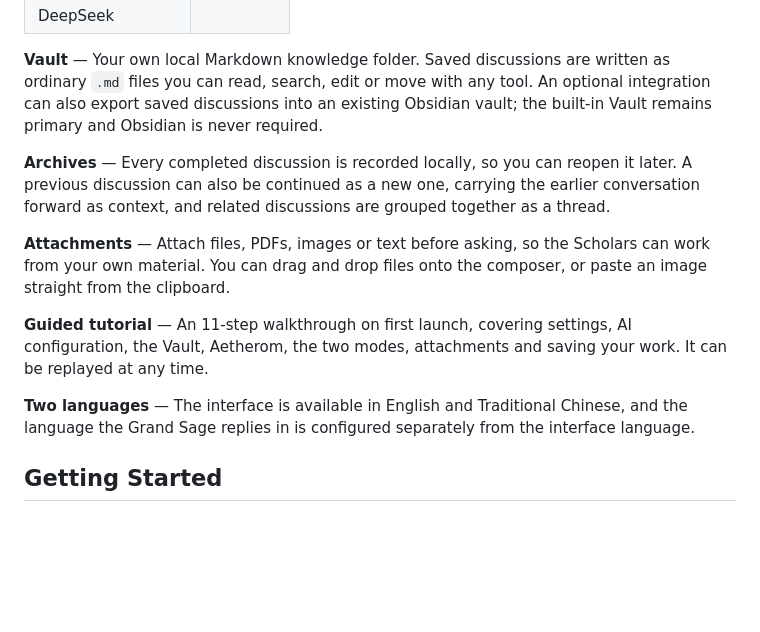
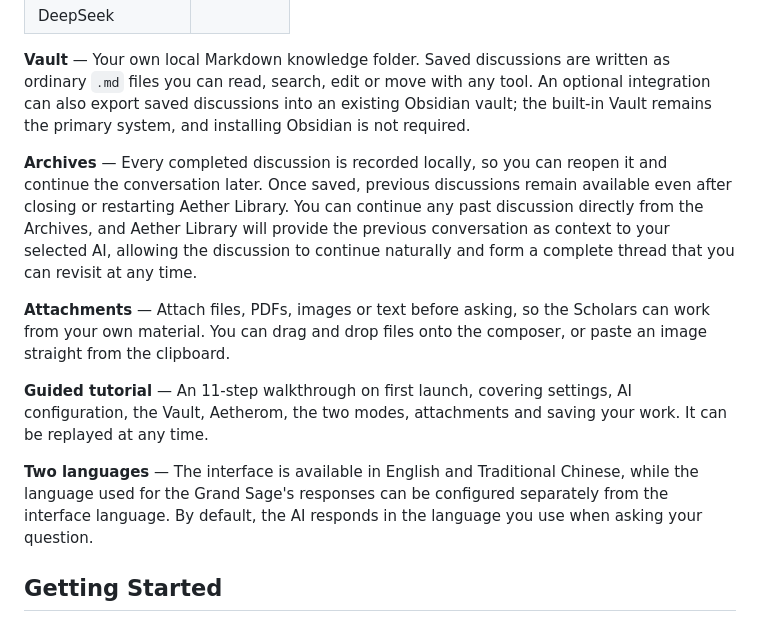
Before and after one commit to aetherlibrary/aether-library, a Markdown page: README.md, the part around the change. GitHub-like rendering; blank space fills up the shorter version.

```diff
--- a/README.md
+++ b/README.md
@@ -47,13 +47,15 @@ the Grand Sage, independent of that character's identity. Currently supported:
 **Vault** — Your own local Markdown knowledge folder. Saved discussions are
 written as ordinary `.md` files you can read, search, edit or move with any
 tool. An optional integration can also export saved discussions into an
-existing Obsidian vault; the built-in Vault remains primary and Obsidian is
-never required.
+existing Obsidian vault; the built-in Vault remains the primary system,
+and installing Obsidian is not required.
 
-**Archives** — Every completed discussion is recorded locally, so you can
-reopen it later. A previous discussion can also be continued as a new one,
-carrying the earlier conversation forward as context, and related discussions
-are grouped together as a thread.
+**Archives** — Every completed discussion is recorded locally, so you can reopen
+it and continue the conversation later. Once saved, previous discussions remain available even
+after closing or restarting Aether Library. You can continue any past discussion
+directly from the Archives, and Aether Library will provide the previous conversation as context
+to your selected AI, allowing the discussion to continue naturally and form a complete thread that
+you can revisit at any time.
 
 **Attachments** — Attach files, PDFs, images or text before asking, so the
 Scholars can work from your own material. You can drag and drop files onto the
@@ -63,9 +65,9 @@ composer, or paste an image straight from the clipboard.
 settings, AI configuration, the Vault, Aetherom, the two modes, attachments
 and saving your work. It can be replayed at any time.
 
-**Two languages** — The interface is available in English and Traditional
-Chinese, and the language the Grand Sage replies in is configured separately
-from the interface language.
+**Two languages** — The interface is available in English and Traditional Chinese,
+while the language used for the Grand Sage's responses can be configured separately
+from the interface language. By default, the AI responds in the language you use when asking your question.
 
 ## Getting Started
 
```
